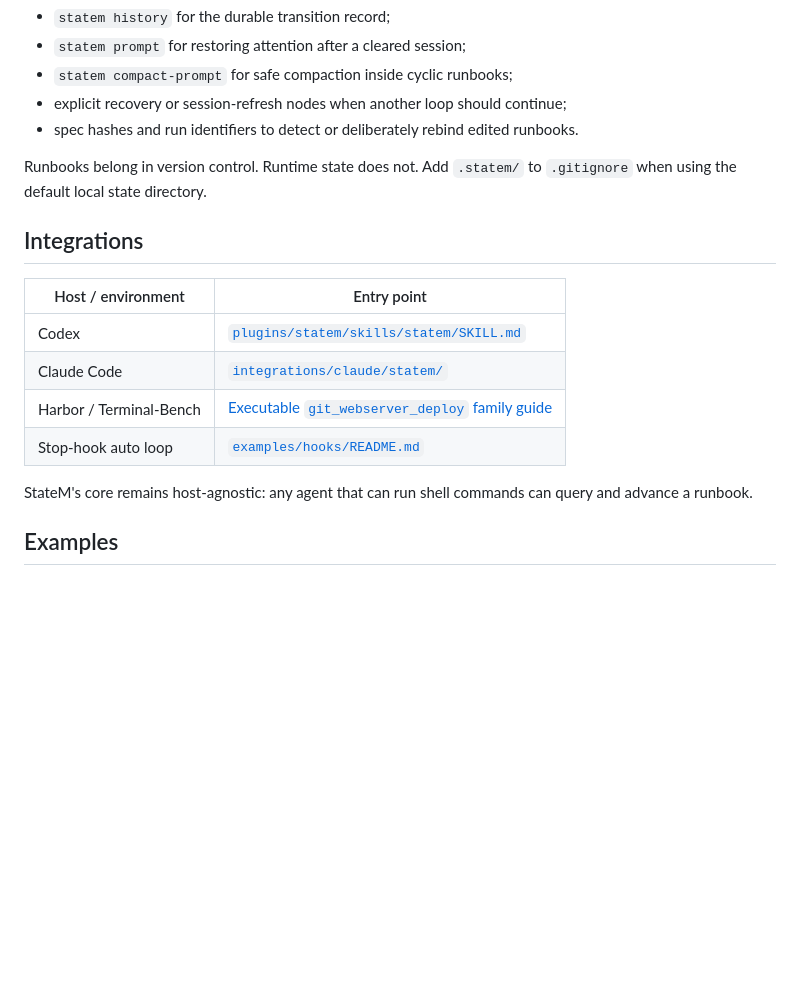
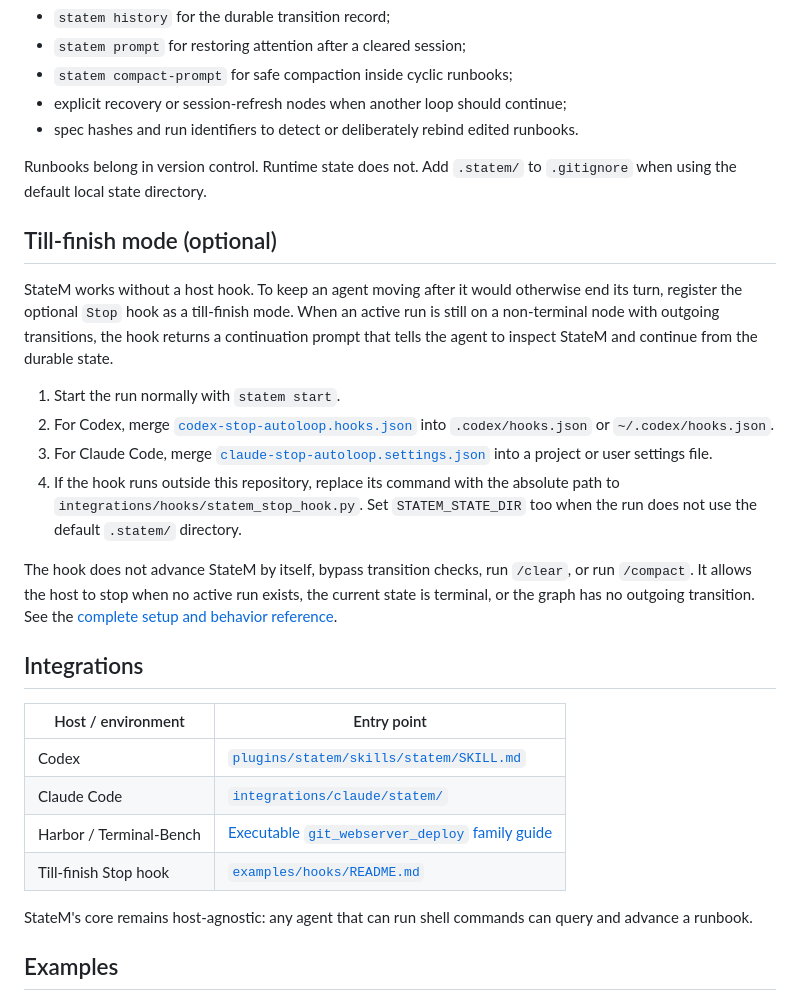
Before and after one commit to henryqin1997/statem, a Markdown page: README.md, the part around the change. GitHub-like rendering; blank space fills up the shorter version.

Commit message:
Document optional till-finish stop hook

```diff
--- a/README.md
+++ b/README.md
@@ -250,6 +250,24 @@ Long runs should keep durable facts in project files and use the model context f
 
 Runbooks belong in version control. Runtime state does not. Add `.statem/` to `.gitignore` when using the default local state directory.
 
+## Till-finish mode (optional)
+
+StateM works without a host hook. To keep an agent moving after it would
+otherwise end its turn, register the optional `Stop` hook as a till-finish
+mode. When an active run is still on a non-terminal node with outgoing
+transitions, the hook returns a continuation prompt that tells the agent to
+inspect StateM and continue from the durable state.
+
+1. Start the run normally with `statem start`.
+2. For Codex, merge [`codex-stop-autoloop.hooks.json`](examples/hooks/codex-stop-autoloop.hooks.json) into `.codex/hooks.json` or `~/.codex/hooks.json`.
+3. For Claude Code, merge [`claude-stop-autoloop.settings.json`](examples/hooks/claude-stop-autoloop.settings.json) into a project or user settings file.
+4. If the hook runs outside this repository, replace its command with the absolute path to `integrations/hooks/statem_stop_hook.py`. Set `STATEM_STATE_DIR` too when the run does not use the default `.statem/` directory.
+
+The hook does not advance StateM by itself, bypass transition checks, run
+`/clear`, or run `/compact`. It allows the host to stop when no active run
+exists, the current state is terminal, or the graph has no outgoing
+transition. See the [complete setup and behavior reference](examples/hooks/README.md).
+
 ## Integrations
 
 | Host / environment | Entry point |
@@ -257,7 +275,7 @@ Runbooks belong in version control. Runtime state does not. Add `.statem/` to `.
 | Codex | [`plugins/statem/skills/statem/SKILL.md`](plugins/statem/skills/statem/SKILL.md) |
 | Claude Code | [`integrations/claude/statem/`](integrations/claude/statem/) |
 | Harbor / Terminal-Bench | [Executable `git_webserver_deploy` family guide](examples/terminal-bench-2.1-git-webserver-deploy-family.md) |
-| Stop-hook auto loop | [`examples/hooks/README.md`](examples/hooks/README.md) |
+| Till-finish Stop hook | [`examples/hooks/README.md`](examples/hooks/README.md) |
 
 StateM's core remains host-agnostic: any agent that can run shell commands can query and advance a runbook.
 
```
